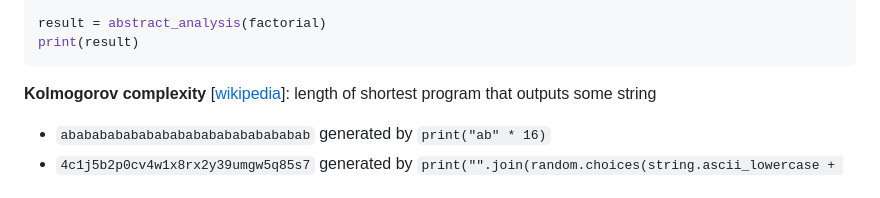
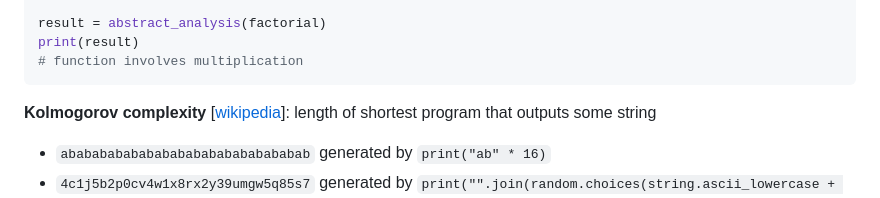
Before and after one commit to mxsjoberg/md2website, a Markdown page: pages/journal.md, the part around the change. Drawn GitHub-style.

````diff
--- a/pages/journal.md
+++ b/pages/journal.md
@@ -27,6 +27,7 @@ def abstract_analysis(func):
 
 result = abstract_analysis(factorial)
 print(result)
+# function involves multiplication
 ```
 
 **Kolmogorov complexity** [[wikipedia](https://en.wikipedia.org/wiki/Kolmogorov_complexity)]: length of shortest program that outputs some string
````
